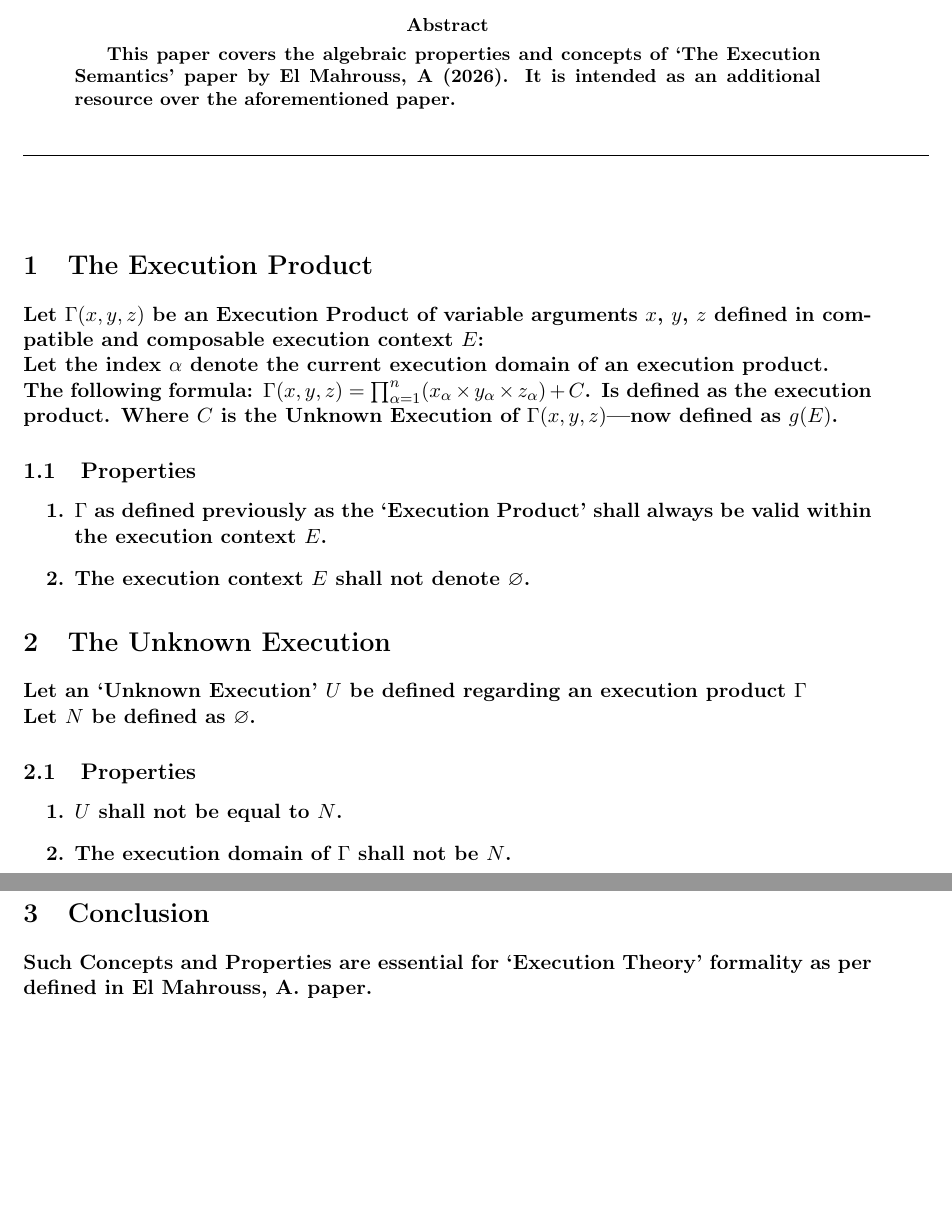
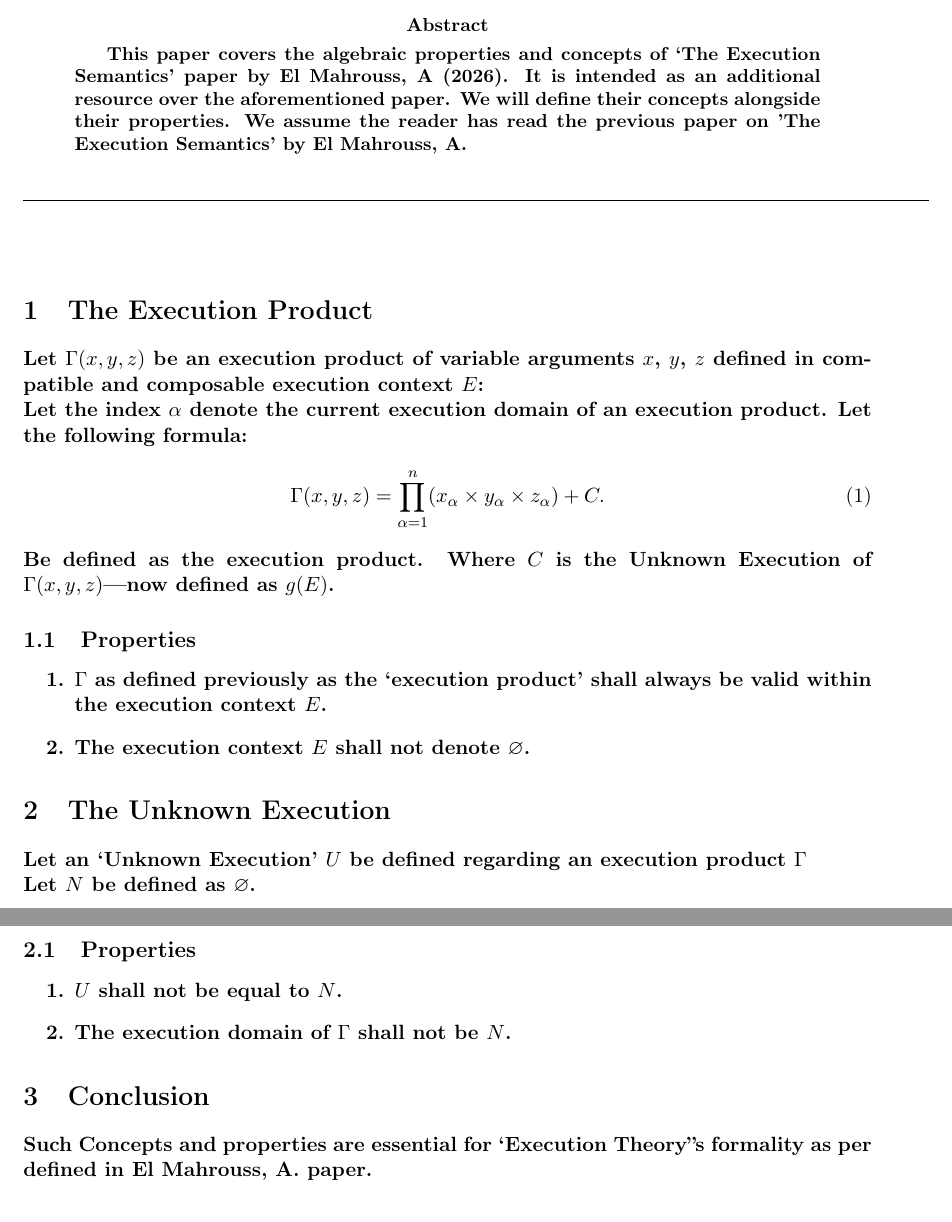
Before and after one commit to publications-and-more/wg, a LaTeX paper (source/wg05/tn/tn001.05.tex): two parts of pages 1 and 2 of 2, joined at a grey line, cut so that both start at the same text, the shorter picture padded with empty space. Compiled offline with pdfLaTeX.

Commit message:
chore: update papers.
Signed-off-by: Amlal El Mahrouss <amlal@nekernel.org>

```diff
--- a/source/wg05/tn/tn001.05.tex
+++ b/source/wg05/tn/tn001.05.tex
@@ -25,6 +25,7 @@
 \begin{center}
 \begin{abstract}
 This paper covers the algebraic properties and concepts of `The Execution Semantics' paper by El Mahrouss, A (2026). It is intended as an additional resource over the aforementioned paper.
+We will define their concepts alongside their properties. We assume the reader has read the previous paper on 'The Execution Semantics' by El Mahrouss, A.
 \end{abstract}
 \end{center}
 
@@ -34,16 +35,19 @@ This paper covers the algebraic properties and concepts of `The Execution Semant
 
 \section{The Execution Product}
 
-Let $\Gamma(x, y, z)$ be an Execution Product of variable arguments $x$, $y$, $z$ defined in compatible and composable execution context $E$: \\
-Let the index $\alpha$ denote the current execution domain of an execution product.\\
-The following formula:
-$\Gamma(x, y, z) = \prod_{\alpha=1}^{n}(x_{\alpha} \times y_{\alpha} \times z_{\alpha})+C$. Is defined as the execution product. Where $C$ is the Unknown Execution of $\Gamma(x, y, z)$—now defined as $g(E)$.
+Let $\Gamma(x, y, z)$ be an execution product of variable arguments $x$, $y$, $z$ defined in compatible and composable execution context $E$: \\
+Let the index $\alpha$ denote the current execution domain of an execution product.
+Let the following formula:
+\begin{equation}
+\Gamma(x, y, z) = \prod_{\alpha=1}^{n}(x_{\alpha} \times y_{\alpha} \times z_{\alpha})+C.
+\end{equation}
+ Be defined as the execution product. Where $C$ is the Unknown Execution of $\Gamma(x, y, z)$—now defined as $g(E)$.
 
 \subsection{Properties}
 
 \begin{enumerate}
 
-    \item $\Gamma$ as defined previously as the `Execution Product' shall always be valid within the execution context $E$.
+    \item $\Gamma$ as defined previously as the `execution product' shall always be valid within the execution context $E$.
 
     \item The execution context $E$ shall not denote $\varnothing$.
 
@@ -65,7 +69,7 @@ Let $N$ be defined as $\varnothing$.
 
 \section{Conclusion}
 
-Such Concepts and Properties are essential for `Execution Theory' formality as per defined in El Mahrouss, A. paper.
+Such Concepts and properties are essential for `Execution Theory''s formality as per defined in El Mahrouss, A. paper.
 
 \section{References}
 
```
Also changed, not shown: source/wg03/wg03.tex (+3 -1 lines).
